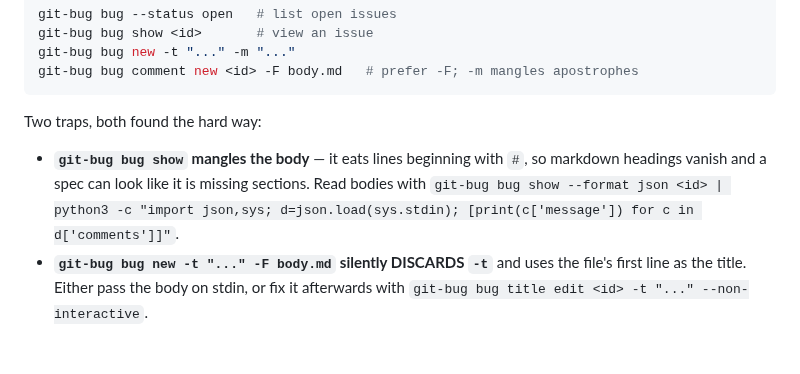
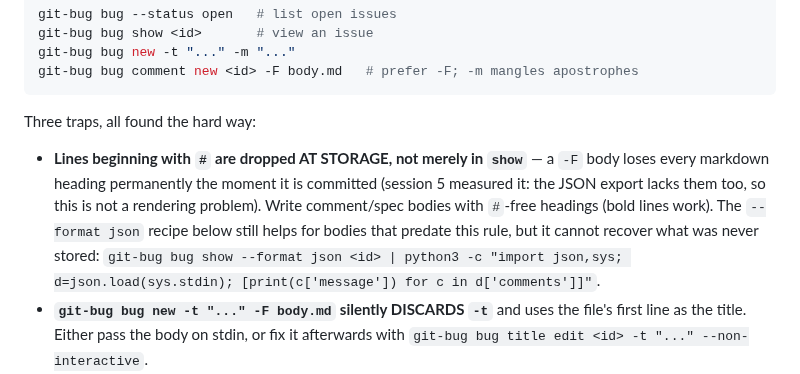
Before and after one commit to Borges-Fable/autorimmer, a Markdown page: README.md, the part around the change. GitHub-like rendering; blank space fills up the shorter version.

````diff
--- a/README.md
+++ b/README.md
@@ -46,11 +46,15 @@ git-bug bug new -t "..." -m "..."
 git-bug bug comment new <id> -F body.md   # prefer -F; -m mangles apostrophes
 ```
 
-Two traps, both found the hard way:
+Three traps, all found the hard way:
 
-- **`git-bug bug show` mangles the body** — it eats lines beginning with `#`, so
-  markdown headings vanish and a spec can look like it is missing sections. Read
-  bodies with
+- **Lines beginning with `#` are dropped AT STORAGE, not merely in `show`** —
+  a `-F` body loses every markdown heading permanently the moment it is
+  committed (session 5 measured it: the JSON export lacks them too, so this
+  is not a rendering problem). Write comment/spec bodies with `#`-free
+  headings (bold lines work). The `--format json` recipe below still helps
+  for bodies that predate this rule, but it cannot recover what was never
+  stored:
   `git-bug bug show --format json <id> | python3 -c "import json,sys; d=json.load(sys.stdin); [print(c['message']) for c in d['comments']]"`.
 - **`git-bug bug new -t "..." -F body.md` silently DISCARDS `-t`** and uses the
   file's first line as the title. Either pass the body on stdin, or fix it
````
Also changed, not shown: DESIGN.md (+15 -0 lines), JOURNAL.md (+1 -1 lines).
